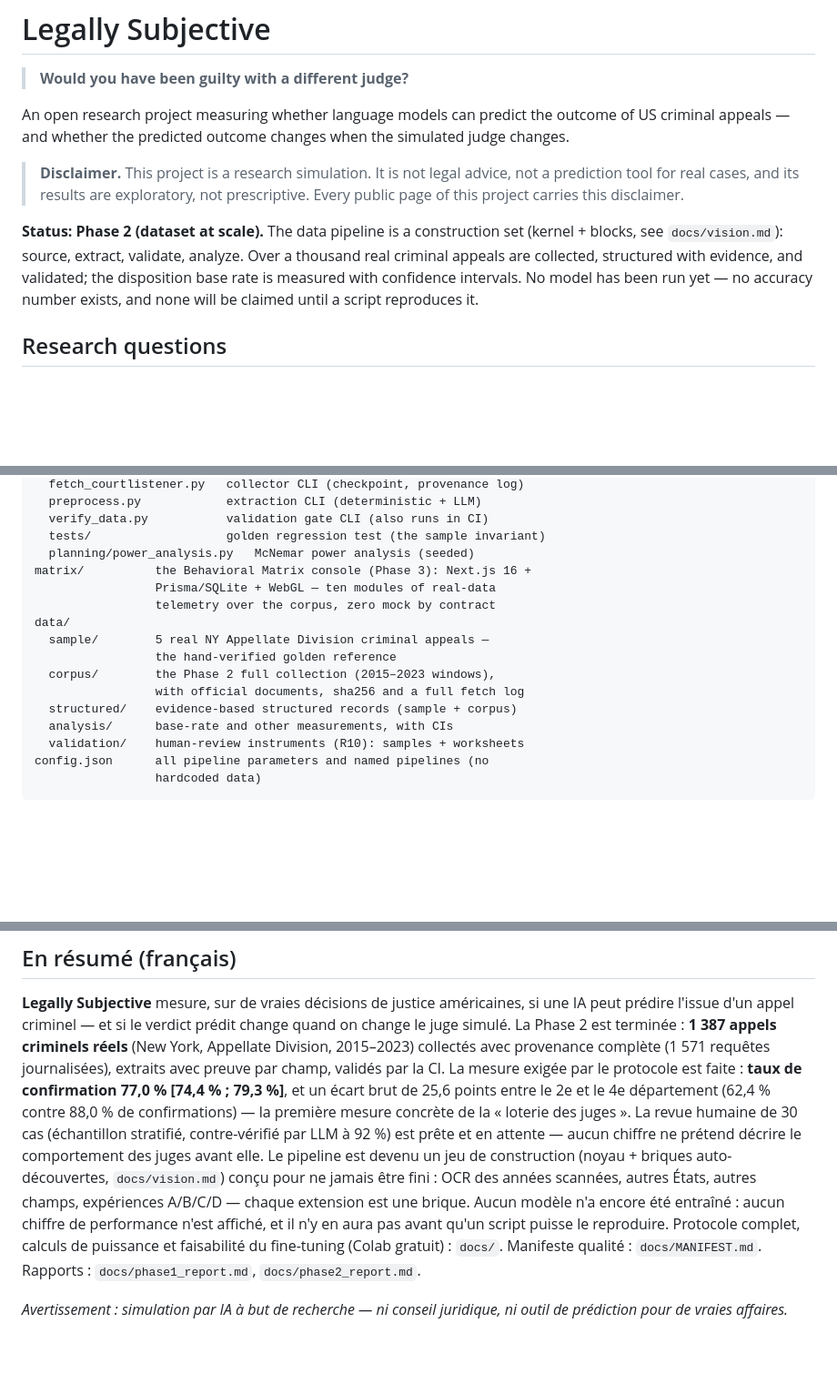
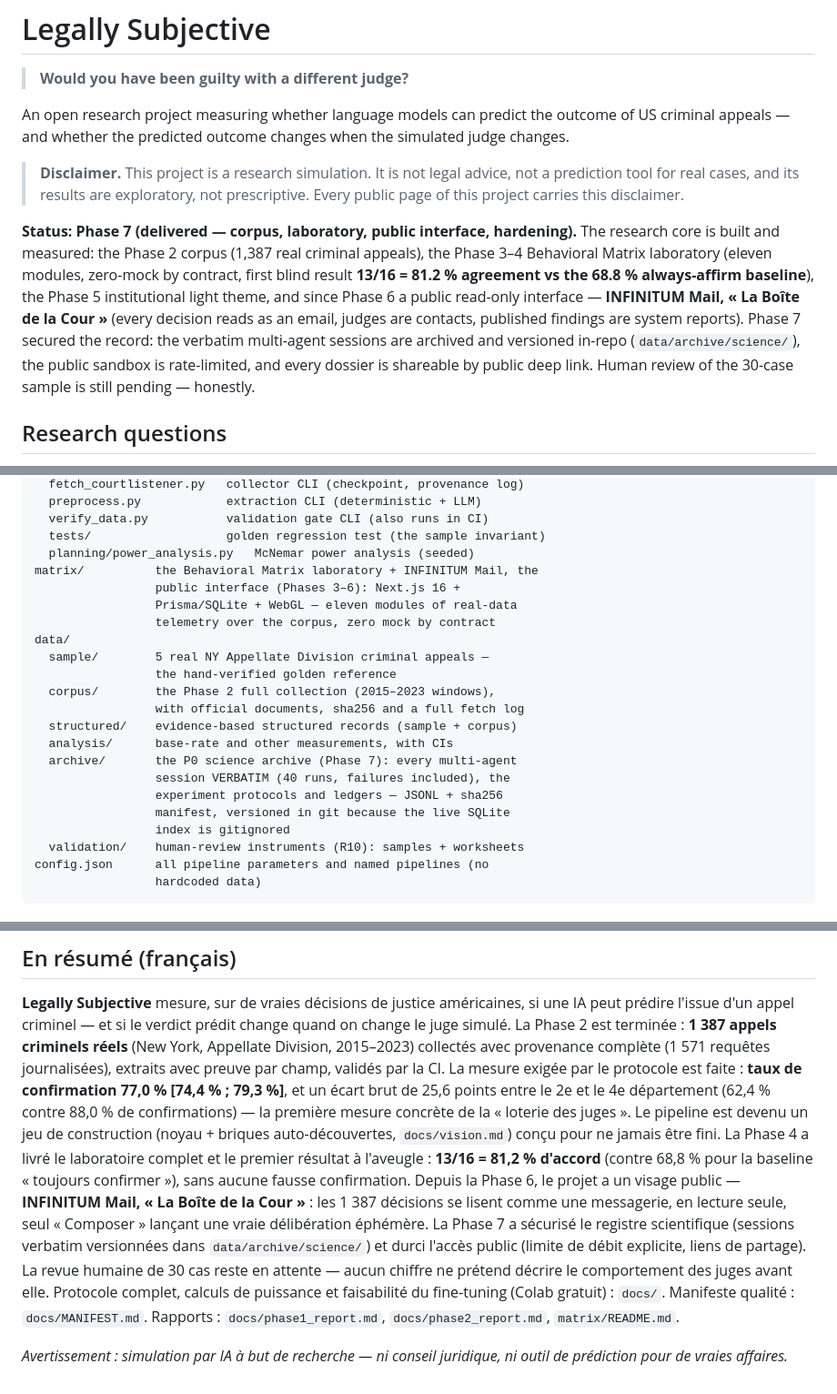
Before and after one commit to Vitalcheffe/legally-subjective, a Markdown page: README.md, 3 parts joined by grey strips. Shown at 91% size. Rendered like a GitHub page; blank space fills up the shorter version.

```diff
--- a/README.md
+++ b/README.md
@@ -11,13 +11,18 @@ when the simulated judge changes.
 > exploratory, not prescriptive. Every public page of this project carries
 > this disclaimer.
 
-**Status: Phase 2 (dataset at scale).** The data pipeline is a
-construction set (kernel + blocks, see `docs/vision.md`): source,
-extract, validate, analyze. Over a thousand real criminal appeals are
-collected, structured with evidence, and validated; the disposition
-base rate is measured with confidence intervals. No model has been
-run yet — no accuracy number exists, and none will be claimed until a
-script reproduces it.
+**Status: Phase 7 (delivered — corpus, laboratory, public interface, hardening).**
+The research core is built and measured: the Phase 2 corpus (1,387 real
+criminal appeals), the Phase 3–4 Behavioral Matrix laboratory (eleven
+modules, zero-mock by contract, first blind result **13/16 = 81.2 %
+agreement vs the 68.8 % always-affirm baseline**), the Phase 5 institutional
+light theme, and since Phase 6 a public read-only interface — **INFINITUM
+Mail, « La Boîte de la Cour »** (every decision reads as an email, judges
+are contacts, published findings are system reports). Phase 7 secured the
+record: the verbatim multi-agent sessions are archived and versioned
+in-repo (`data/archive/science/`), the public sandbox is rate-limited, and
+every dossier is shareable by public deep link. Human review of the
+30-case sample is still pending — honestly.
 
 ## Research questions
 
@@ -53,8 +58,9 @@ scripts/
   verify_data.py           validation gate CLI (also runs in CI)
   tests/                   golden regression test (the sample invariant)
   planning/power_analysis.py   McNemar power analysis (seeded)
-matrix/          the Behavioral Matrix console (Phase 3): Next.js 16 +
-                 Prisma/SQLite + WebGL — ten modules of real-data
+matrix/          the Behavioral Matrix laboratory + INFINITUM Mail, the
+                 public interface (Phases 3–6): Next.js 16 +
+                 Prisma/SQLite + WebGL — eleven modules of real-data
                  telemetry over the corpus, zero mock by contract
 data/
   sample/        5 real NY Appellate Division criminal appeals —
@@ -63,6 +69,11 @@ data/
                  with official documents, sha256 and a full fetch log
   structured/    evidence-based structured records (sample + corpus)
   analysis/      base-rate and other measurements, with CIs
+  archive/       the P0 science archive (Phase 7): every multi-agent
+                 session VERBATIM (40 runs, failures included), the
+                 experiment protocols and ledgers — JSONL + sha256
+                 manifest, versioned in git because the live SQLite
+                 index is gitignored
   validation/    human-review instruments (R10): samples + worksheets
 config.json      all pipeline parameters and named pipelines (no
                  hardcoded data)
@@ -282,19 +322,22 @@ journalisées), extraits avec preuve par champ, validés par la CI.
 La mesure exigée par le protocole est faite : **taux de confirmation
 77,0 % [74,4 % ; 79,3 %]**, et un écart brut de 25,6 points entre le
 2e et le 4e département (62,4 % contre 88,0 % de confirmations) — la
-première mesure concrète de la « loterie des juges ». La revue humaine
-de 30 cas (échantillon stratifié, contre-vérifié par LLM à 92 %) est
-prête et en attente — aucun chiffre ne prétend décrire le comportement
-des juges avant elle. Le pipeline est devenu un jeu de construction
-(noyau + briques auto-découvertes, `docs/vision.md`) conçu pour ne
-jamais être fini : OCR des années scannées, autres États, autres
-champs, expériences A/B/C/D — chaque extension est une brique. Aucun
-modèle n'a encore été entraîné : aucun chiffre de performance n'est
-affiché, et il n'y en aura pas avant qu'un script puisse le
-reproduire. Protocole complet, calculs de puissance et faisabilité du
-fine-tuning (Colab gratuit) : `docs/`. Manifeste qualité :
-`docs/MANIFEST.md`. Rapports : `docs/phase1_report.md`,
-`docs/phase2_report.md`.
+première mesure concrète de la « loterie des juges ». Le pipeline est
+devenu un jeu de construction (noyau + briques auto-découvertes,
+`docs/vision.md`) conçu pour ne jamais être fini. La Phase 4 a livré le
+laboratoire complet et le premier résultat à l'aveugle : **13/16 = 81,2 %
+d'accord** (contre 68,8 % pour la baseline « toujours confirmer »),
+sans aucune fausse confirmation. Depuis la Phase 6, le projet a un visage
+public — **INFINITUM Mail, « La Boîte de la Cour »** : les 1 387 décisions
+se lisent comme une messagerie, en lecture seule, seul « Composer »
+lançant une vraie délibération éphémère. La Phase 7 a sécurisé le registre
+scientifique (sessions verbatim versionnées dans `data/archive/science/`)
+et durci l'accès public (limite de débit explicite, liens de partage).
+La revue humaine de 30 cas reste en attente — aucun chiffre ne prétend
+décrire le comportement des juges avant elle. Protocole complet, calculs
+de puissance et faisabilité du fine-tuning (Colab gratuit) : `docs/`.
+Manifeste qualité : `docs/MANIFEST.md`. Rapports : `docs/phase1_report.md`,
+`docs/phase2_report.md`, `matrix/README.md`.
 
 *Avertissement : simulation par IA à but de recherche — ni conseil juridique,
 ni outil de prédiction pour de vraies affaires.*
```
Also changed, not shown: other parts of README.md (+44 -15 lines), matrix/README.md (+27 -0 lines).
